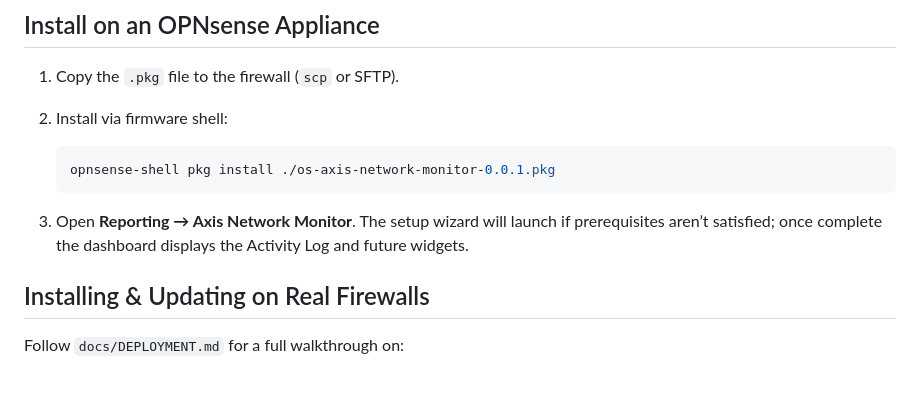
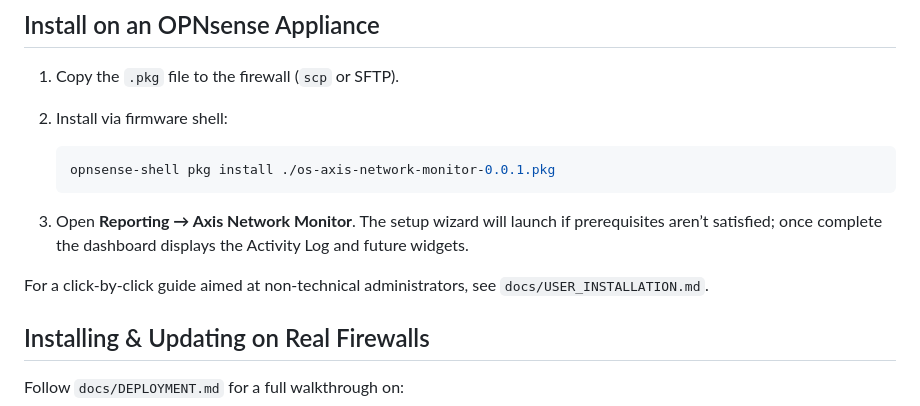
Before and after one commit to Axis-Cyber-Technologies/axis-network-monitoring, a Markdown page: README.md, the part around the change. Drawn GitHub-style; blank space fills up the shorter version.

Commit message:
Add non-technical user installation guide

```diff
--- a/README.md
+++ b/README.md
@@ -101,6 +101,9 @@ plugin state without reinstalling.
    prerequisites aren’t satisfied; once complete the dashboard displays the
    Activity Log and future widgets.
 
+For a click-by-click guide aimed at non-technical administrators, see
+`docs/USER_INSTALLATION.md`.
+
 ## Installing & Updating on Real Firewalls
 
 Follow `docs/DEPLOYMENT.md` for a full walkthrough on:
```
Also changed, not shown: docs/USER_INSTALLATION.md (added, +77 -0 lines).
